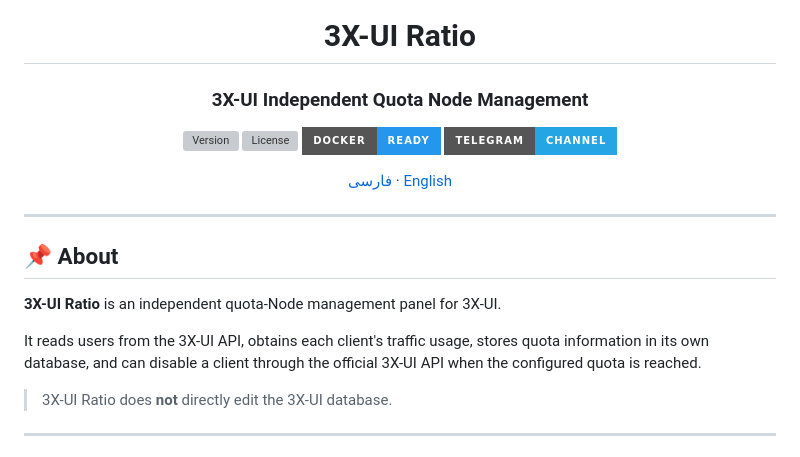
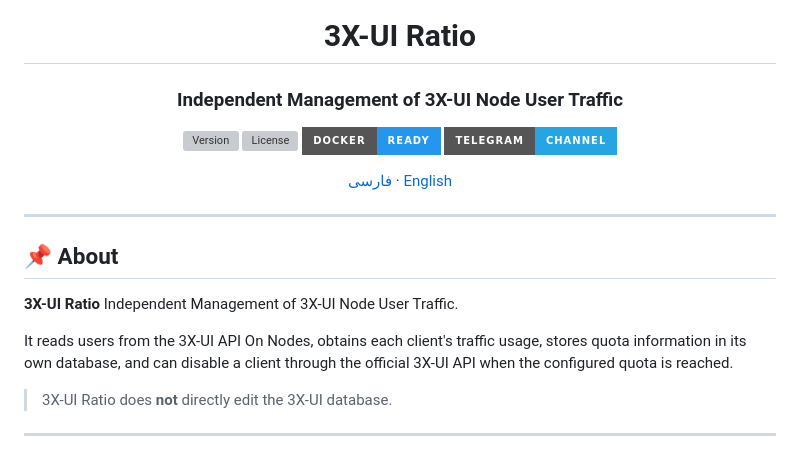
Before and after one commit to rezakhosh78/3X-UI-Ratio, a Markdown page: README.md, the part around the change. Rendered like a GitHub page; badges without logos; grey boxes are pictures that could not be loaded.

```diff
--- a/README.md
+++ b/README.md
@@ -4,7 +4,7 @@
 
 # 3X-UI Ratio
 
-### 3X-UI Independent Quota Node Management
+### Independent Management of 3X-UI Node User Traffic
 
 [![Version](https://img.shields.io/github/v/release/rezakhosh78/3x-ui-Ratio?display_name=tag&style=for-the-badge)](https://github.com/rezakhosh78/3x-ui-Ratio/releases)
 [![License](https://img.shields.io/github/license/rezakhosh78/3x-ui-Ratio?style=for-the-badge)](LICENSE)
@@ -19,9 +19,9 @@
 
 ## 📌 About
 
-**3X-UI Ratio** is an independent quota-Node management panel for 3X-UI.
+**3X-UI Ratio** Independent Management of 3X-UI Node User Traffic.
 
-It reads users from the 3X-UI API, obtains each client's traffic usage, stores quota information in its own database, and can disable a client through the official 3X-UI API when the configured quota is reached.
+It reads users from the 3X-UI API On Nodes, obtains each client's traffic usage, stores quota information in its own database, and can disable a client through the official 3X-UI API when the configured quota is reached.
 
 > 3X-UI Ratio does **not** directly edit the 3X-UI database.
 
```
